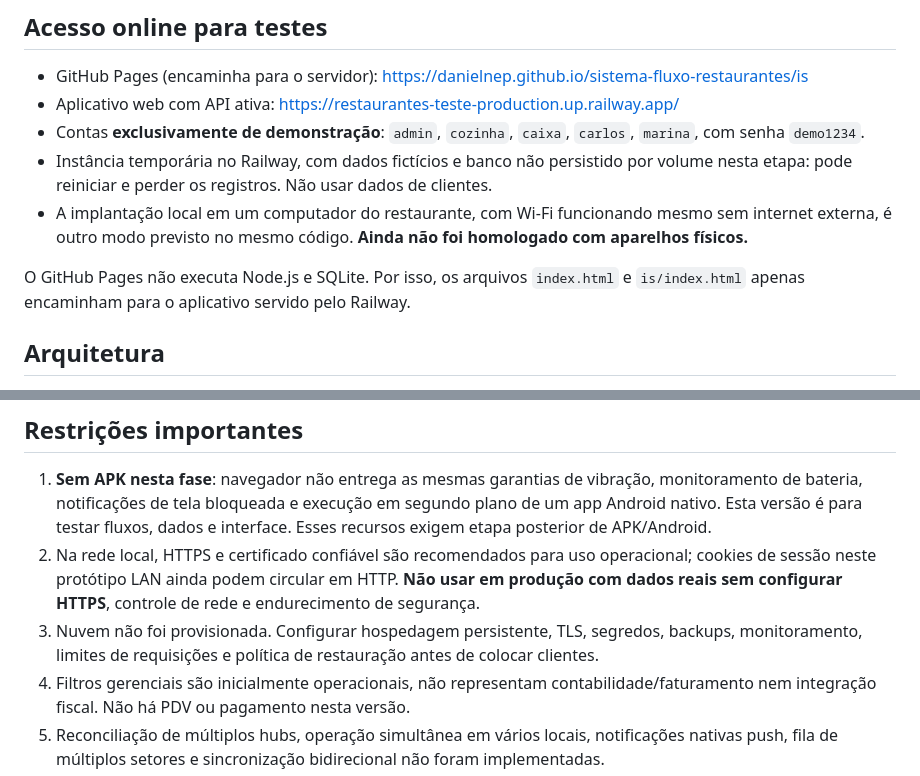
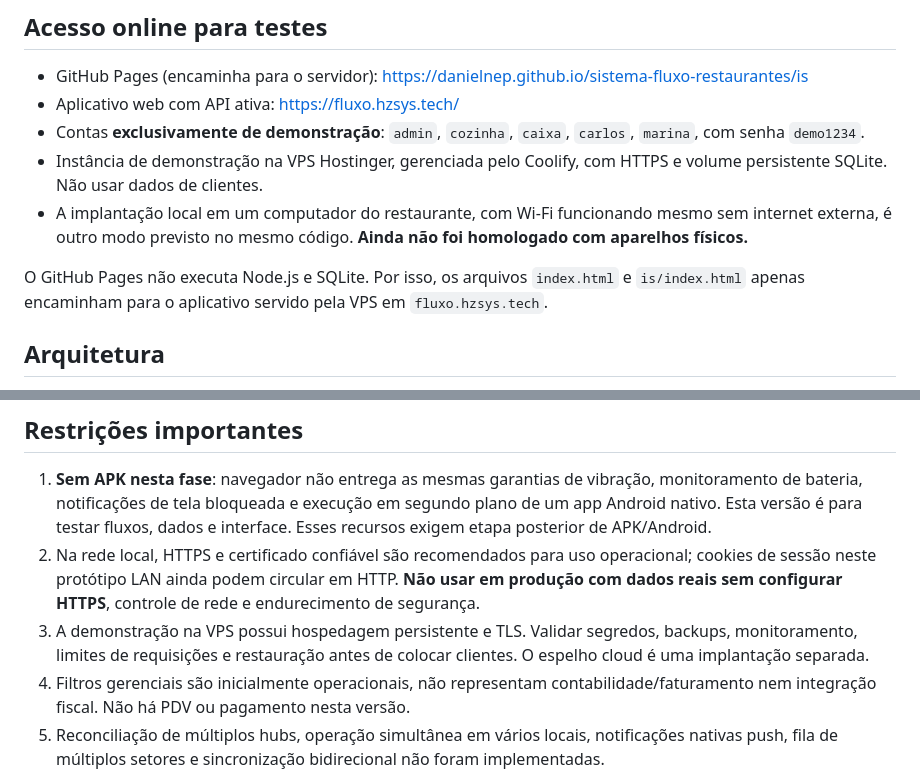
Before and after one commit to danielnep/sistema-fluxo-restaurantes, a Markdown page: README.md, 2 parts joined by grey strips. Rendered like a GitHub page.

Commit message:
docs: registrar acesso do Fluxo pela VPS com domínio hzsys.tech

```diff
--- a/README.md
+++ b/README.md
@@ -5,12 +5,12 @@
 ## Acesso online para testes
 
 - GitHub Pages (encaminha para o servidor): https://danielnep.github.io/sistema-fluxo-restaurantes/is
-- Aplicativo web com API ativa: https://restaurantes-teste-production.up.railway.app/
+- Aplicativo web com API ativa: https://fluxo.hzsys.tech/
 - Contas **exclusivamente de demonstração**: `admin`, `cozinha`, `caixa`, `carlos`, `marina`, com senha `demo1234`.
-- Instância temporária no Railway, com dados fictícios e banco não persistido por volume nesta etapa: pode reiniciar e perder os registros. Não usar dados de clientes.
+- Instância de demonstração na VPS Hostinger, gerenciada pelo Coolify, com HTTPS e volume persistente SQLite. Não usar dados de clientes.
 - A implantação local em um computador do restaurante, com Wi-Fi funcionando mesmo sem internet externa, é outro modo previsto no mesmo código. **Ainda não foi homologado com aparelhos físicos.**
 
-O GitHub Pages não executa Node.js e SQLite. Por isso, os arquivos `index.html` e `is/index.html` apenas encaminham para o aplicativo servido pelo Railway.
+O GitHub Pages não executa Node.js e SQLite. Por isso, os arquivos `index.html` e `is/index.html` apenas encaminham para o aplicativo servido pela VPS em `fluxo.hzsys.tech`.
 
 ## Arquitetura
 
@@ -62,7 +62,7 @@ Contas de demonstração: `admin`, `cozinha`, `caixa`, `carlos`, `marina`; senha
 
 1. **Sem APK nesta fase**: navegador não entrega as mesmas garantias de vibração, monitoramento de bateria, notificações de tela bloqueada e execução em segundo plano de um app Android nativo. Esta versão é para testar fluxos, dados e interface. Esses recursos exigem etapa posterior de APK/Android.
 2. Na rede local, HTTPS e certificado confiável são recomendados para uso operacional; cookies de sessão neste protótipo LAN ainda podem circular em HTTP. **Não usar em produção com dados reais sem configurar HTTPS**, controle de rede e endurecimento de segurança.
-3. Nuvem não foi provisionada. Configurar hospedagem persistente, TLS, segredos, backups, monitoramento, limites de requisições e política de restauração antes de colocar clientes.
+3. A demonstração na VPS possui hospedagem persistente e TLS. Validar segredos, backups, monitoramento, limites de requisições e restauração antes de colocar clientes. O espelho cloud é uma implantação separada.
 4. Filtros gerenciais são inicialmente operacionais, não representam contabilidade/faturamento nem integração fiscal. Não há PDV ou pagamento nesta versão.
 5. Reconciliação de múltiplos hubs, operação simultânea em vários locais, notificações nativas push, fila de múltiplos setores e sincronização bidirecional não foram implementadas.
 6. Bateria via `navigator.getBattery()` não está disponível em todos os navegadores; o APK futuro utilizará API nativa e permissões adequadas. Leitura desatualizada não prova a bateria atual.
```
